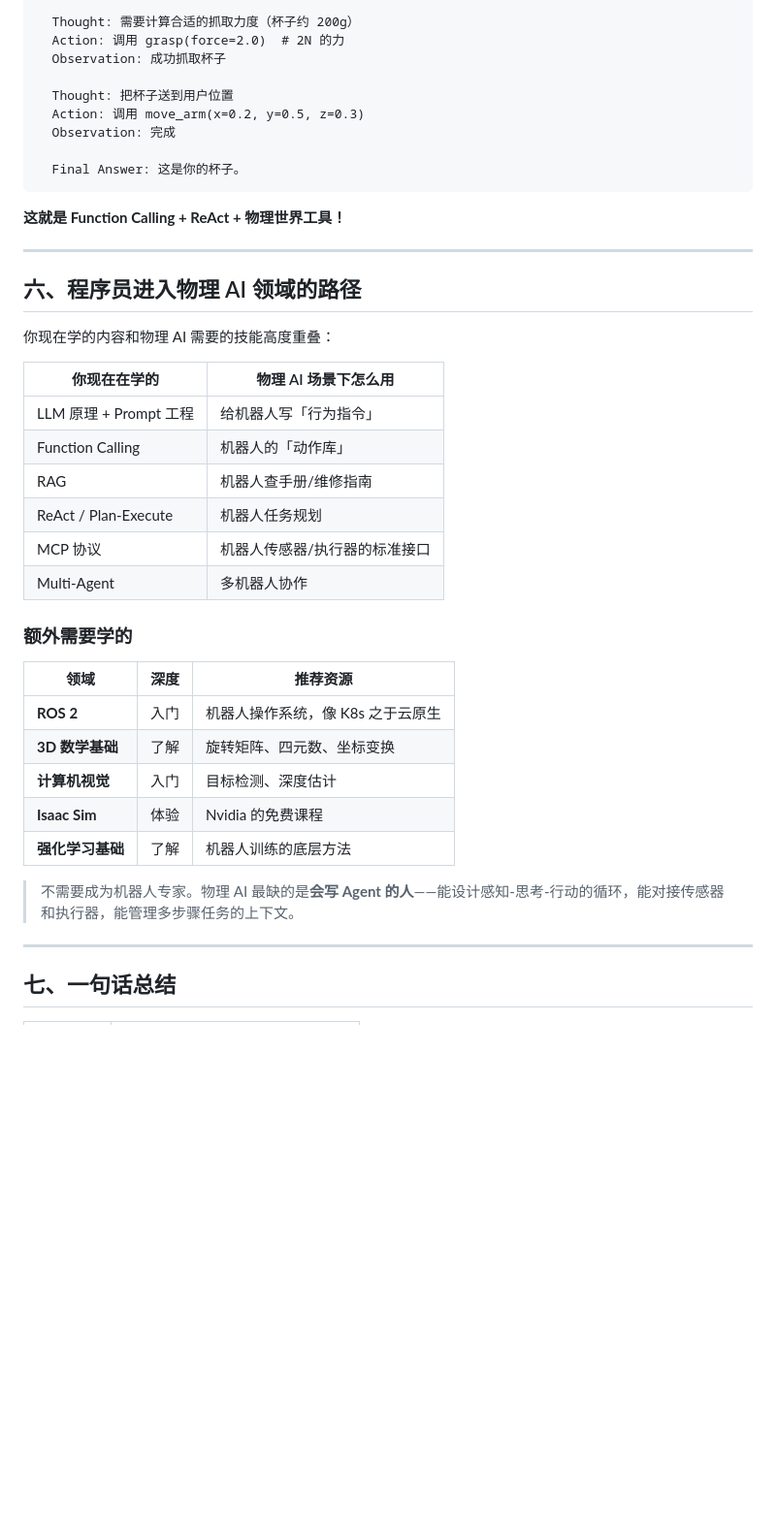
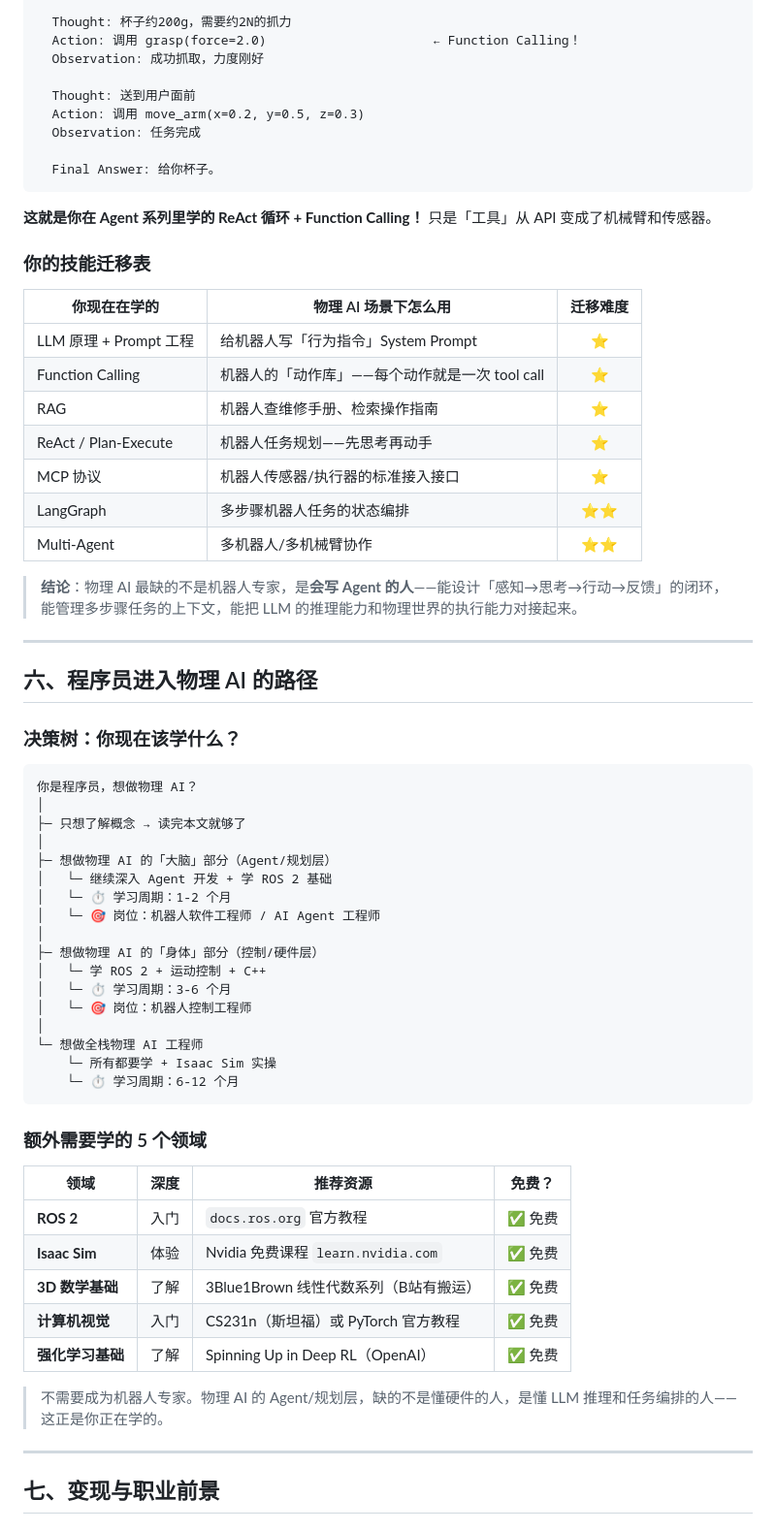
Before and after one commit to dazhuang-zs/tbox_project, a Markdown page: csdn-articles/physical-ai-intro.md, the part around one of its changes. Shown at 97% size. GitHub-like rendering; blank space fills up the shorter version.

````diff
--- a/csdn-articles/physical-ai-intro.md
+++ b/csdn-articles/physical-ai-intro.md
@@ -157,45 +163,70 @@ Nvidia 官方在 2026 年 5 月已经将「Physical AI Open Datasets」公开发
 
-  Thought: 需要计算合适的抓取力度（杯子约 200g）
-  Action: 调用 grasp(force=2.0)  # 2N 的力
-  Observation: 成功抓取杯子
+  Thought: 杯子约200g，需要约2N的抓力
+  Action: 调用 grasp(force=2.0)                      ← Function Calling！
+  Observation: 成功抓取，力度刚好
 
-  Thought: 把杯子送到用户位置
+  Thought: 送到用户面前
   Action: 调用 move_arm(x=0.2, y=0.5, z=0.3)
-  Observation: 完成
+  Observation: 任务完成
 
-  Final Answer: 这是你的杯子。
+  Final Answer: 给你杯子。
 ```
 
-**这就是 Function Calling + ReAct + 物理世界工具！**
+**这就是你在 Agent 系列里学的 ReAct 循环 + Function Calling！** 只是「工具」从 API 变成了机械臂和传感器。
+
+### 你的技能迁移表
+
+| 你现在在学的 | 物理 AI 场景下怎么用 | 迁移难度 |
+|-------------|-------------------|:--:|
+| LLM 原理 + Prompt 工程 | 给机器人写「行为指令」System Prompt | ⭐ |
+| Function Calling | 机器人的「动作库」——每个动作就是一次 tool call | ⭐ |
+| RAG | 机器人查维修手册、检索操作指南 | ⭐ |
+| ReAct / Plan-Execute | 机器人任务规划——先思考再动手 | ⭐ |
+| MCP 协议 | 机器人传感器/执行器的标准接入接口 | ⭐ |
+| LangGraph | 多步骤机器人任务的状态编排 | ⭐⭐ |
+| Multi-Agent | 多机器人/多机械臂协作 | ⭐⭐ |
+
+> **结论**：物理 AI 最缺的不是机器人专家，是**会写 Agent 的人**——能设计「感知→思考→行动→反馈」的闭环，能管理多步骤任务的上下文，能把 LLM 的推理能力和物理世界的执行能力对接起来。
 
 ---
 
-## 六、程序员进入物理 AI 领域的路径
+## 六、程序员进入物理 AI 的路径
 
-你现在学的内容和物理 AI 需要的技能高度重叠：
+### 决策树：你现在该学什么？
 
-| 你现在在学的 | 物理 AI 场景下怎么用 |
-|-------------|-------------------|
-| LLM 原理 + Prompt 工程 | 给机器人写「行为指令」 |
-| Function Calling | 机器人的「动作库」 |
-| RAG | 机器人查手册/维修指南 |
-| ReAct / Plan-Execute | 机器人任务规划 |
-| MCP 协议 | 机器人传感器/执行器的标准接口 |
-| Multi-Agent | 多机器人协作 |
+```
+你是程序员，想做物理 AI？
+│
+├─ 只想了解概念 → 读完本文就够了
+│
+├─ 想做物理 AI 的「大脑」部分（Agent/规划层）
+│   └─ 继续深入 Agent 开发 + 学 ROS 2 基础
+│   └─ ⏱ 学习周期：1-2 个月
+│   └─ 🎯 岗位：机器人软件工程师 / AI Agent 工程师
+│
+├─ 想做物理 AI 的「身体」部分（控制/硬件层）
+│   └─ 学 ROS 2 + 运动控制 + C++
+│   └─ ⏱ 学习周期：3-6 个月
+│   └─ 🎯 岗位：机器人控制工程师
+│
+└─ 想做全栈物理 AI 工程师
+    └─ 所有都要学 + Isaac Sim 实操
+    └─ ⏱ 学习周期：6-12 个月
+```
 
-### 额外需要学的
+### 额外需要学的 5 个领域
 
-| 领域 | 深度 | 推荐资源 |
-|------|:--:|------|
-| **ROS 2** | 入门 | 机器人操作系统，像 K8s 之于云原生 |
-| **3D 数学基础** | 了解 | 旋转矩阵、四元数、坐标变换 |
-| **计算机视觉** | 入门 | 目标检测、深度估计 |
-| **Isaac Sim** | 体验 | Nvidia 的免费课程 |
-| **强化学习基础** | 了解 | 机器人训练的底层方法 |
+| 领域 | 深度 | 推荐资源 | 免费？ |
+|------|:--:|------|:--:|
+| **ROS 2** | 入门 | `docs.ros.org` 官方教程 | ✅ 免费 |
+| **Isaac Sim** | 体验 | Nvidia 免费课程 `learn.nvidia.com` | ✅ 免费 |
+| **3D 数学基础** | 了解 | 3Blue1Brown 线性代数系列（B站有搬运） | ✅ 免费 |
+| **计算机视觉** | 入门 | CS231n（斯坦福）或 PyTorch 官方教程 | ✅ 免费 |
+| **强化学习基础** | 了解 | Spinning Up in Deep RL（OpenAI） | ✅ 免费 |
 
-> 不需要成为机器人专家。物理 AI 最缺的是**会写 Agent 的人**——能设计感知-思考-行动的循环，能对接传感器和执行器，能管理多步骤任务的上下文。
+> 不需要成为机器人专家。物理 AI 的 Agent/规划层，缺的不是懂硬件的人，是懂 LLM 推理和任务编排的人——这正是你正在学的。
 
 ---
 
-## 七、一句话总结
+## 七、变现与职业前景
 
````
Also changed, not shown: other parts of csdn-articles/physical-ai-intro.md (+125 -93 lines).
